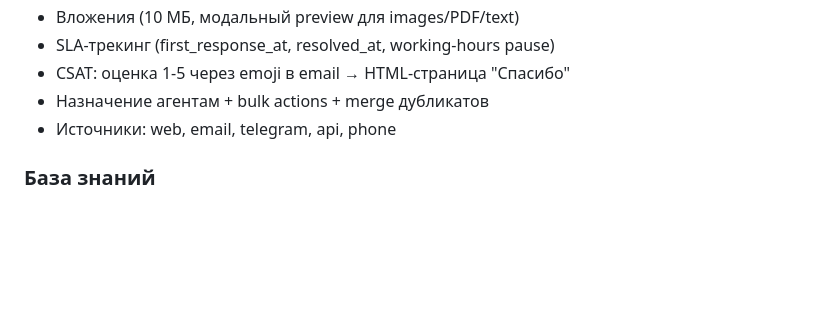
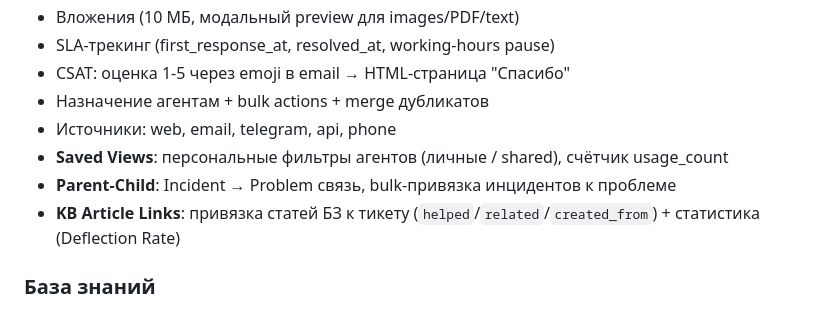
Before and after one commit to akhromovRT/pass24-servicedesk, a Markdown page: agent_docs/architecture.md, the part around one of its changes. Rendered like a GitHub page; blank space fills up the shorter version.

```diff
--- a/agent_docs/architecture.md
+++ b/agent_docs/architecture.md
@@ -34,6 +34,9 @@ PASS24.online — облачная СКУД-система для жилых к
 - CSAT: оценка 1-5 через emoji в email → HTML-страница "Спасибо"
 - Назначение агентам + bulk actions + merge дубликатов
 - Источники: web, email, telegram, api, phone
+- **Saved Views**: персональные фильтры агентов (личные / shared), счётчик usage_count
+- **Parent-Child**: Incident → Problem связь, bulk-привязка инцидентов к проблеме
+- **KB Article Links**: привязка статей БЗ к тикету (`helped`/`related`/`created_from`) + статистика (Deflection Rate)
 
 ### База знаний
 - Категории + типы (FAQ / Guide)
```
Also changed, not shown: other parts of agent_docs/architecture.md (+18 -8 lines), agent_docs/development-history.md (+44 -0 lines).
